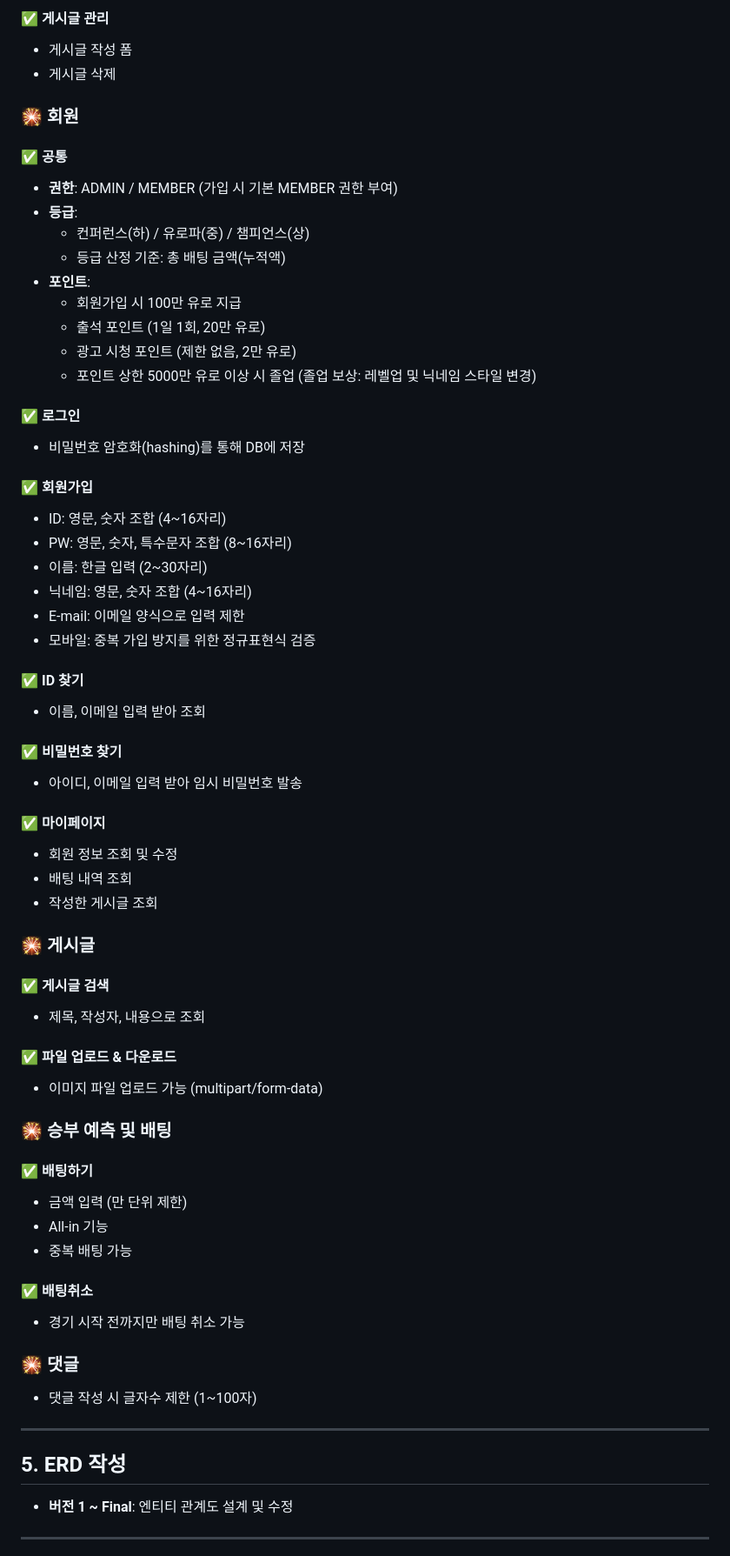
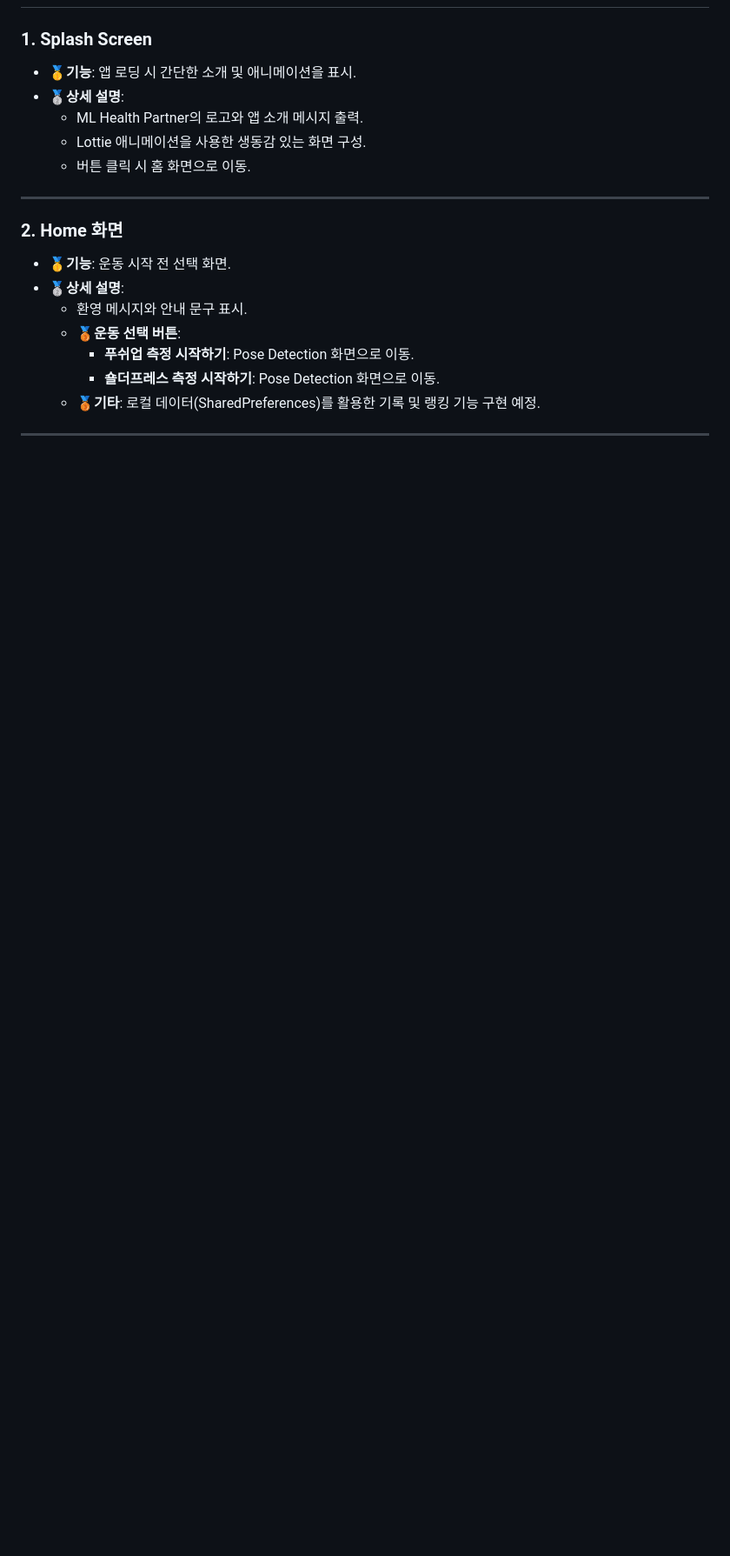
Before and after one commit to goonerpark/AI_health_trainer, a Markdown page: README.md, the part around one of its changes. Shown at 87% size. GitHub-like rendering; blank space fills up the shorter version.

```diff
--- a/README.md
+++ b/README.md
@@ -67,68 +37,20 @@
-#### ✅ 게시글 관리
-- 게시글 작성 폼
-- 게시글 삭제
-
-### 🎇 회원
-
-#### ✅ 공통
-- **권한**: ADMIN / MEMBER (가입 시 기본 MEMBER 권한 부여)
-- **등급**:
-  - 컨퍼런스(하) / 유로파(중) / 챔피언스(상)
-  - 등급 산정 기준: 총 배팅 금액(누적액)
-- **포인트**:
-  - 회원가입 시 100만 유로 지급
-  - 출석 포인트 (1일 1회, 20만 유로)
-  - 광고 시청 포인트 (제한 없음, 2만 유로)
-  - 포인트 상한 5000만 유로 이상 시 졸업 (졸업 보상: 레벨업 및 닉네임 스타일 변경)
-
-#### ✅ 로그인
-- 비밀번호 암호화(hashing)를 통해 DB에 저장
-
-#### ✅ 회원가입
-- ID: 영문, 숫자 조합 (4~16자리)
-- PW: 영문, 숫자, 특수문자 조합 (8~16자리)
-- 이름: 한글 입력 (2~30자리)
-- 닉네임: 영문, 숫자 조합 (4~16자리)
-- E-mail: 이메일 양식으로 입력 제한
-- 모바일: 중복 가입 방지를 위한 정규표현식 검증
-
-#### ✅ ID 찾기
-- 이름, 이메일 입력 받아 조회
-
-#### ✅ 비밀번호 찾기
-- 아이디, 이메일 입력 받아 임시 비밀번호 발송
-
-#### ✅ 마이페이지
-- 회원 정보 조회 및 수정
-- 배팅 내역 조회
-- 작성한 게시글 조회
-
-### 🎇 게시글
-
-#### ✅ 게시글 검색
-- 제목, 작성자, 내용으로 조회
-
-#### ✅ 파일 업로드 & 다운로드
-- 이미지 파일 업로드 가능 (multipart/form-data)
-
-### 🎇 승부 예측 및 배팅
-
-#### ✅ 배팅하기
-- 금액 입력 (만 단위 제한)
-- All-in 기능
-- 중복 배팅 가능
-
-#### ✅ 배팅취소
-- 경기 시작 전까지만 배팅 취소 가능
-
-### 🎇 댓글
-- 댓글 작성 시 글자수 제한 (1~100자)
+### 1. Splash Screen
+- **🥇기능**: 앱 로딩 시 간단한 소개 및 애니메이션을 표시.
+- **🥈상세 설명**:
+  - ML Health Partner의 로고와 앱 소개 메시지 출력.
+  - Lottie 애니메이션을 사용한 생동감 있는 화면 구성.
+  - 버튼 클릭 시 홈 화면으로 이동.
 
 ---
 
-## 5. ERD 작성
-
-- **버전 1 ~ Final**: 엔티티 관계도 설계 및 수정
+### 2. Home 화면
+- **🥇기능**: 운동 시작 전 선택 화면.
+- **🥈상세 설명**:
+  - 환영 메시지와 안내 문구 표시.
+  - **🥉운동 선택 버튼**:
+    - **푸쉬업 측정 시작하기**: Pose Detection 화면으로 이동.
+    - **숄더프레스 측정 시작하기**: Pose Detection 화면으로 이동.
+  - **🥉기타**: 로컬 데이터(SharedPreferences)를 활용한 기록 및 랭킹 기능 구현 예정.
 
 ---
 
```
Also changed, not shown: other parts of README.md (+23 -55 lines).
